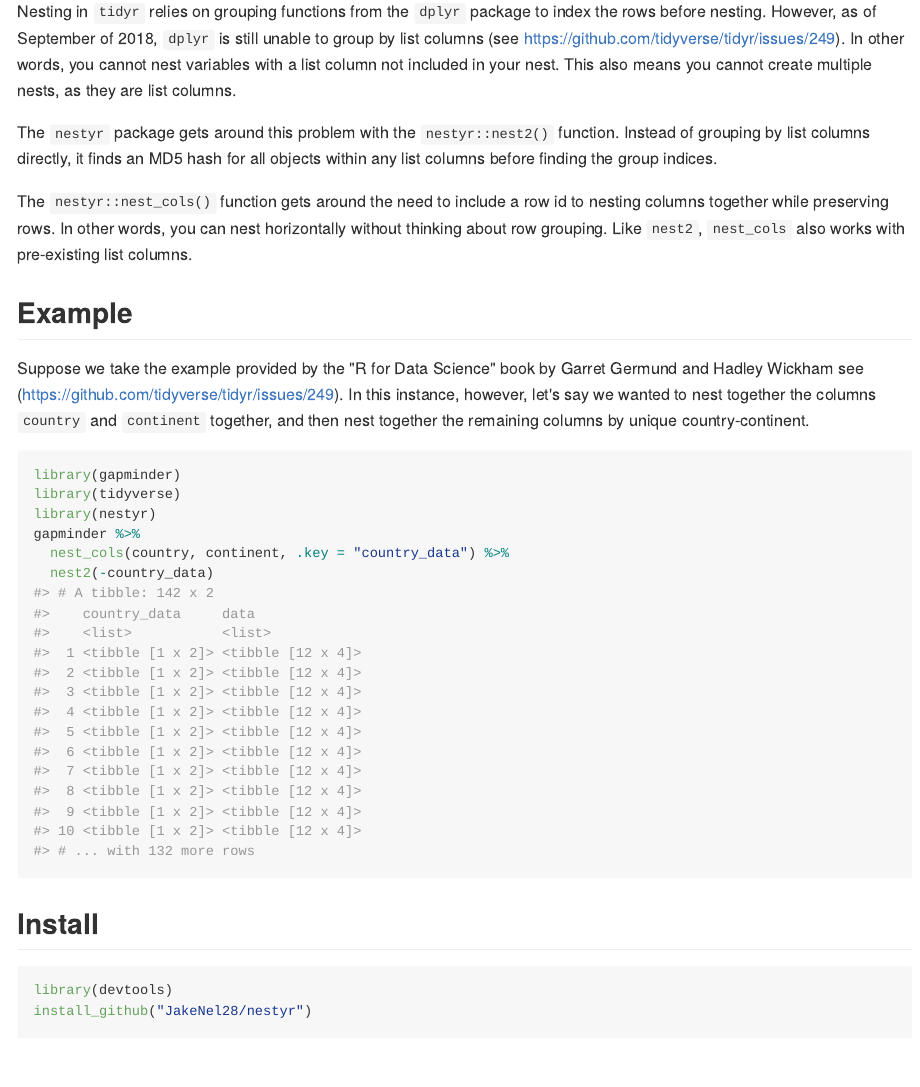
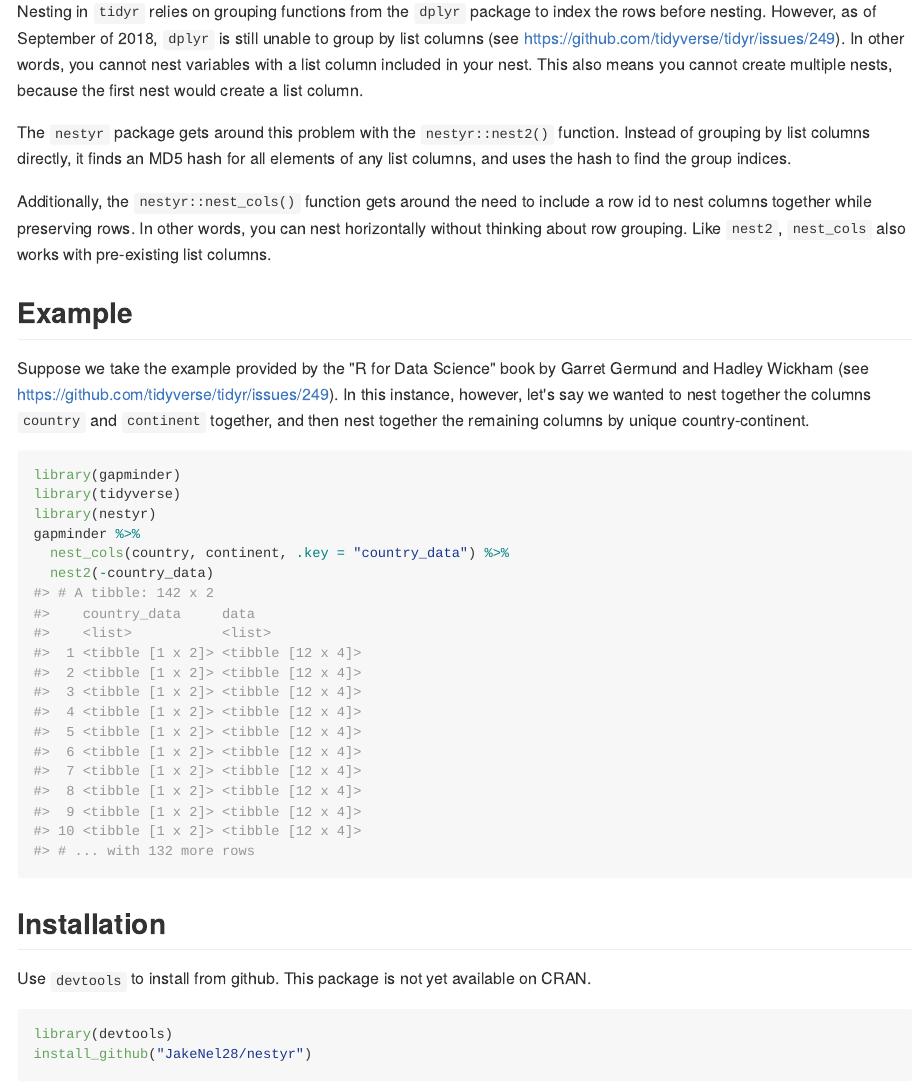
Before and after one commit to JakeNel28/nestyr, an R Markdown document (README.Rmd): the page in a window 1100 px wide, from 200 px down. The pictures show the output file README.md that the author committed with the source, drawn offline in the style of GitHub.

Commit message:
Readme typos

````diff
--- a/README.Rmd
+++ b/README.Rmd
@@ -25,22 +25,22 @@ Nesting in `tidyr` relies on grouping functions from the `dplyr` package to
 index the rows before nesting. However, as of September of 2018, `dplyr` is
 still unable to group by list columns (see
 https://github.com/tidyverse/tidyr/issues/249). In other words, you cannot nest
-variables with a list column not included in your nest. This also means you
-cannot create multiple nests, as they are list columns.
+variables with a list column included in your nest. This also means you cannot
+create multiple nests, because the first nest would create a list column.
 
 The `nestyr` package gets around this problem with the `nestyr::nest2()`
 function. Instead of grouping by list columns directly, it finds an MD5 hash for
-all objects within any list columns before finding the group indices.
+all elements of any list columns, and uses the hash to find the group indices.
 
-The `nestyr::nest_cols()` function gets around the need to include a row id to
-nesting columns together while preserving rows. In other words, you can nest
-horizontally without thinking about row grouping. Like `nest2`, `nest_cols` also
-works with pre-existing list columns.
+Additionally, the `nestyr::nest_cols()` function gets around the need to include
+a row id to nest columns together while preserving rows. In other words, you
+can nest horizontally without thinking about row grouping. Like `nest2`,
+`nest_cols` also works with pre-existing list columns.
 
 ## Example
 
 Suppose we take the example provided by the "R for Data Science" book by Garret
-Germund and Hadley Wickham see (https://github.com/tidyverse/tidyr/issues/249).
+Germund and Hadley Wickham (see https://github.com/tidyverse/tidyr/issues/249).
 In this instance, however, let's say we wanted to nest together the columns
 `country` and `continent` together, and then nest together the remaining columns
 by unique country-continent.
@@ -54,7 +54,10 @@ gapminder %>%
   nest2(-country_data)
 ```
 
-## Install
+## Installation
+
+Use `devtools` to install from github.  This package is not yet available on
+CRAN.
 
 ```{r eval = F}
 library(devtools)
````
Also changed, not shown: README.md, README.Rmd (2 more changed lines).
